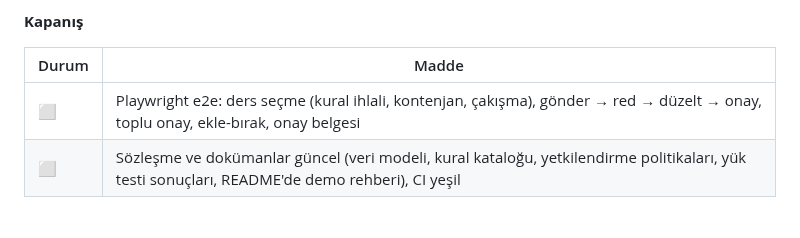
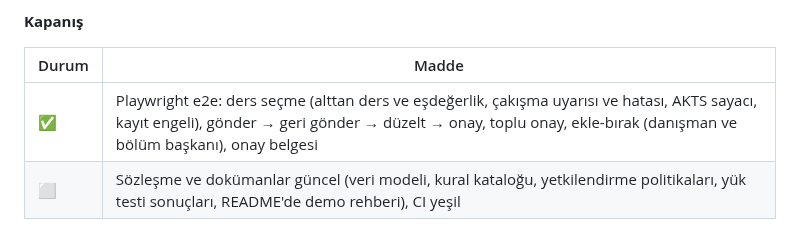
Before and after one commit to CAPELLAX02/agora, a Markdown page: docs/mimari/07-yol-haritasi.md, the part around the change. Rendered like a GitHub page.

Commit message:
Yol haritasında Faz 3 e2e maddesi işaretlendi

```diff
--- a/docs/mimari/07-yol-haritasi.md
+++ b/docs/mimari/07-yol-haritasi.md
@@ -278,7 +278,7 @@ flowchart LR
 
 | Durum | Madde |
 | --- | --- |
-| ⬜ | Playwright e2e: ders seçme (kural ihlali, kontenjan, çakışma), gönder → red → düzelt → onay, toplu onay, ekle-bırak, onay belgesi |
+| ✅ | Playwright e2e: ders seçme (alttan ders ve eşdeğerlik, çakışma uyarısı ve hatası, AKTS sayacı, kayıt engeli), gönder → geri gönder → düzelt → onay, toplu onay, ekle-bırak (danışman ve bölüm başkanı), onay belgesi |
 | ⬜ | Sözleşme ve dokümanlar güncel (veri modeli, kural kataloğu, yetkilendirme politikaları, yük testi sonuçları, README'de demo rehberi), CI yeşil |
 
 ### Faz 4 ve sonrası
```
